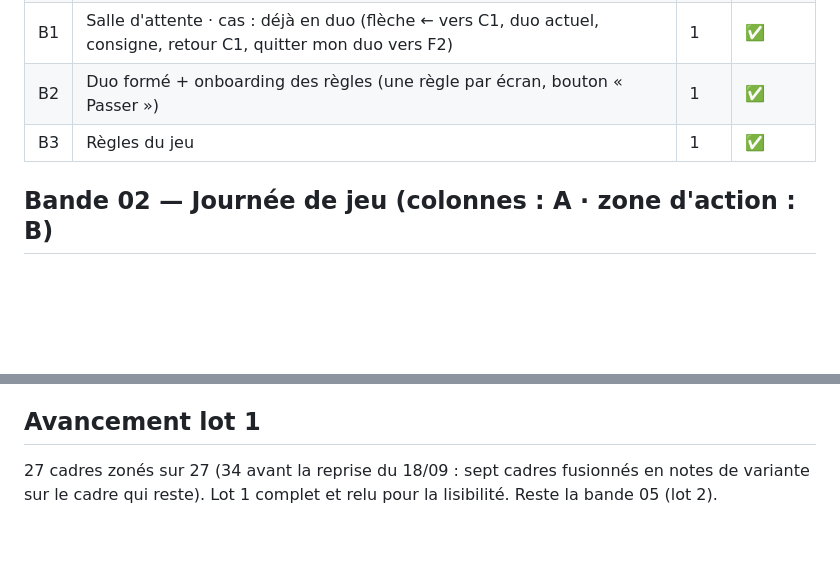
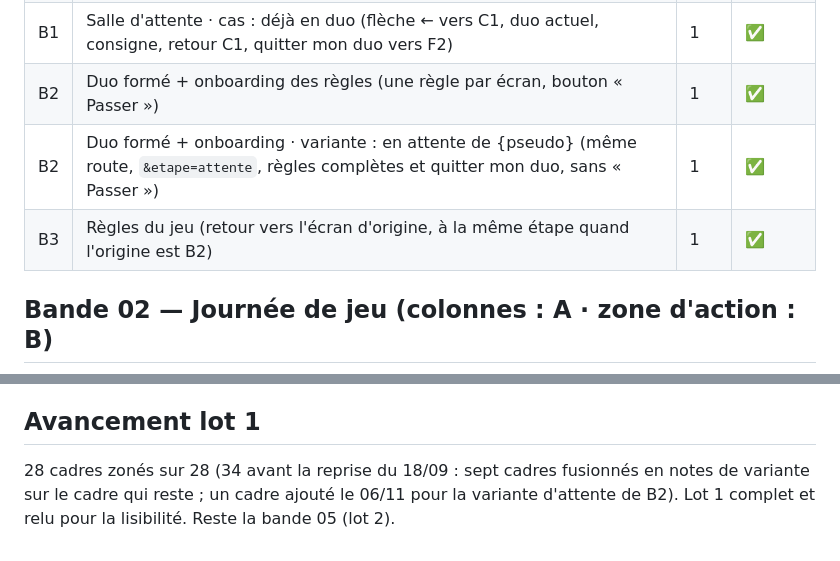
Before and after one commit to matteo-lorenzi/Quest-Love, a Markdown page: 03-conception/inventaire-ecrans.md, 2 parts joined by grey strips. GitHub-like rendering; blank space fills up the shorter version.

```diff
--- a/03-conception/inventaire-ecrans.md
+++ b/03-conception/inventaire-ecrans.md
@@ -18,7 +18,8 @@
 | B1 | Salle d'attente (flèche ← vers F1, code à partager, lien « nouveau code », saisie, erreurs : propre code, expiré (60 min) ou régénéré, délai) | 1 | ✅ |
 | B1 | Salle d'attente · cas : déjà en duo (flèche ← vers C1, duo actuel, consigne, retour C1, quitter mon duo vers F2) | 1 | ✅ |
 | B2 | Duo formé + onboarding des règles (une règle par écran, bouton « Passer ») | 1 | ✅ |
-| B3 | Règles du jeu | 1 | ✅ |
+| B2 | Duo formé + onboarding · variante : en attente de {pseudo} (même route, `&etape=attente`, règles complètes et quitter mon duo, sans « Passer ») | 1 | ✅ |
+| B3 | Règles du jeu (retour vers l'écran d'origine, à la même étape quand l'origine est B2) | 1 | ✅ |
 
 ## Bande 02 — Journée de jeu (colonnes : A · zone d'action : B)
 
@@ -75,4 +76,4 @@ F4 Statistiques du couple · F5 Changement de mot de passe / pseudo · avatars g
 
 ## Avancement lot 1
 
-27 cadres zonés sur 27 (34 avant la reprise du 18/09 : sept cadres fusionnés en notes de variante sur le cadre qui reste). Lot 1 complet et relu pour la lisibilité. Reste la bande 05 (lot 2).
+28 cadres zonés sur 28 (34 avant la reprise du 18/09 : sept cadres fusionnés en notes de variante sur le cadre qui reste ; un cadre ajouté le 06/11 pour la variante d'attente de B2). Lot 1 complet et relu pour la lisibilité. Reste la bande 05 (lot 2).
```
Also changed, not shown: 01-cadrage/doc-fonctionnelle.md (+2 -2 lines), README.md (+4 -4 lines).
